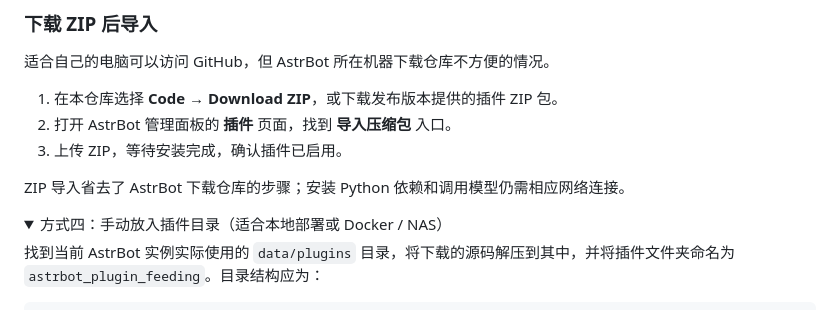
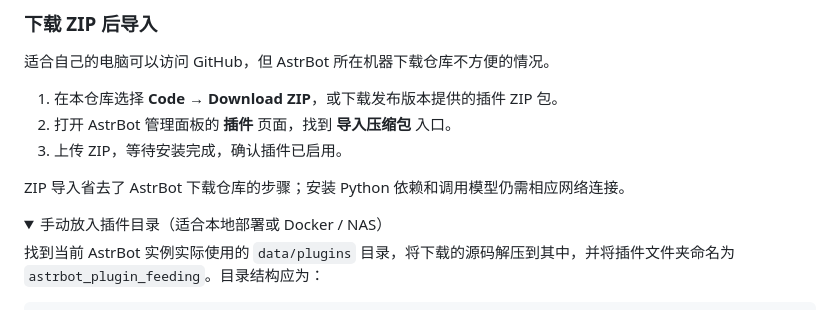
Before and after one commit to Mikakei/astrbot_plugin_feeding, a Markdown page: README.md, the part around the change. Rendered like a GitHub page; folded sections open.

```diff
--- a/README.md
+++ b/README.md
@@ -71,7 +71,7 @@
 ZIP 导入省去了 AstrBot 下载仓库的步骤；安装 Python 依赖和调用模型仍需相应网络连接。
 
 <details>
-<summary>方式四：手动放入插件目录（适合本地部署或 Docker / NAS）</summary>
+<summary>手动放入插件目录（适合本地部署或 Docker / NAS）</summary>
 
 找到当前 AstrBot 实例实际使用的 `data/plugins` 目录，将下载的源码解压到其中，并将插件文件夹命名为 `astrbot_plugin_feeding`。目录结构应为：
 
```
